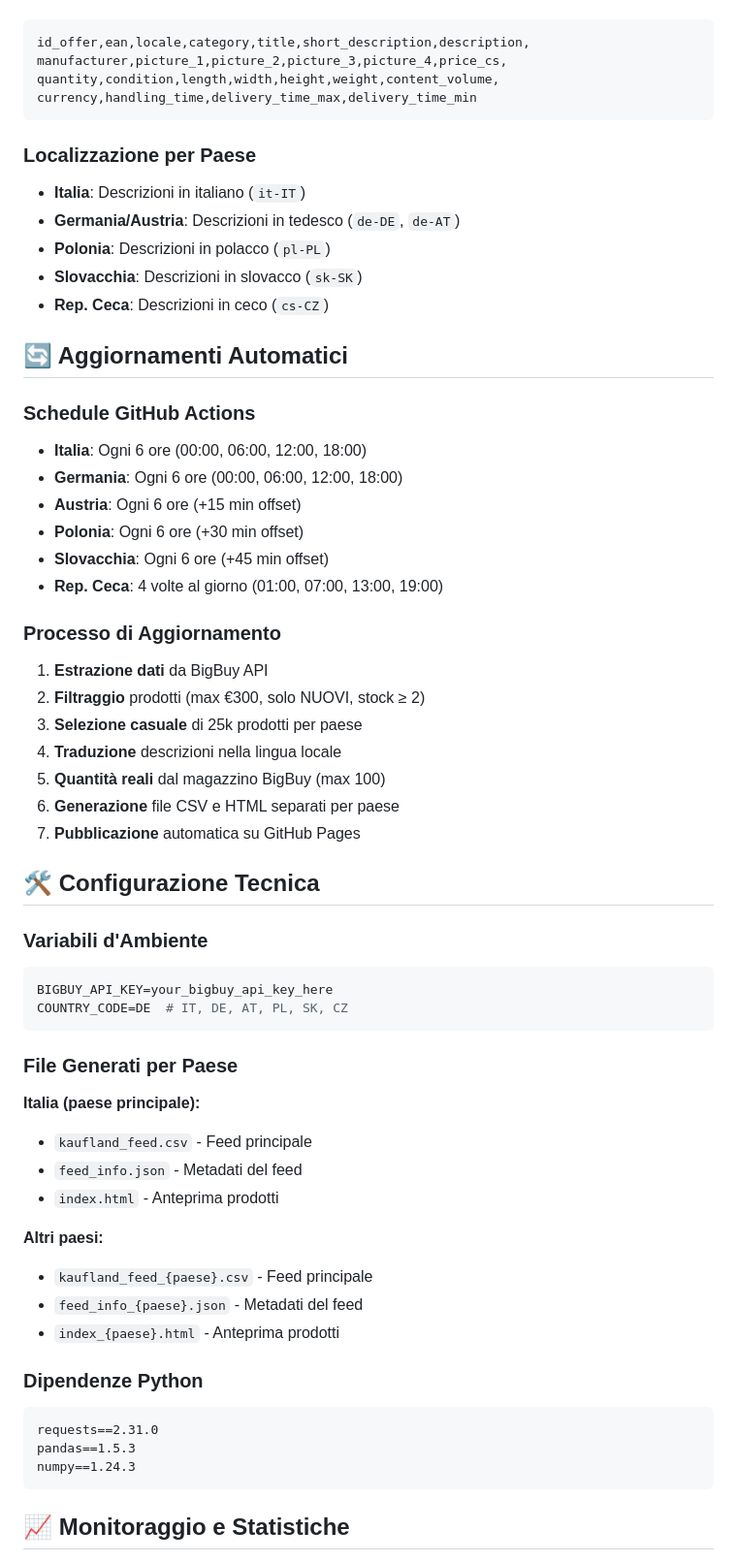
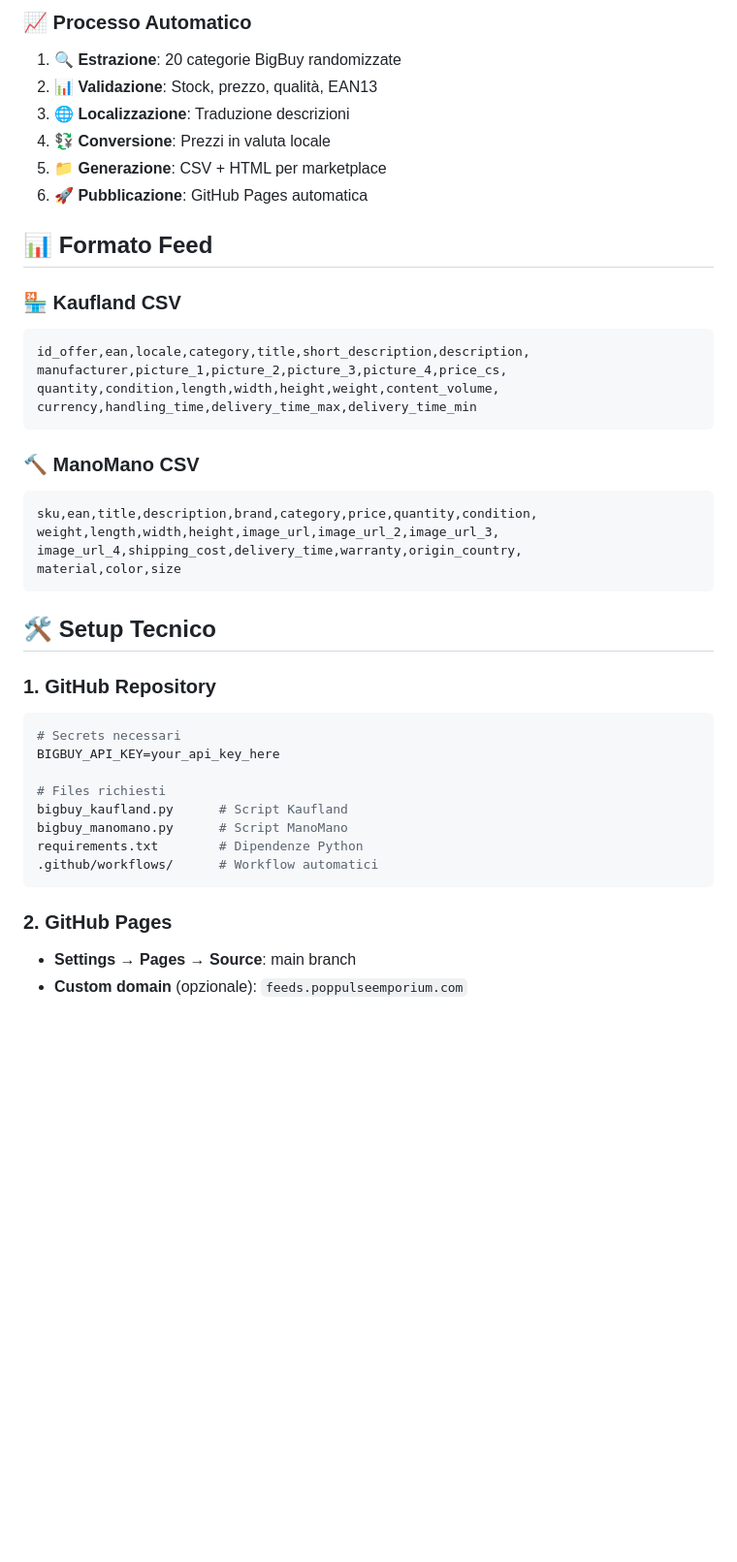
Before and after one commit to PopPulseEmporium/kaufland-feed, a Markdown page: README.md, the part around the change printed below. Shown: that part at 97% size. Drawn GitHub-style; blank space fills up the shorter version.

````diff
--- a/README.md
+++ b/README.md
@@ -75,3 +136,14 @@ Il feed include tutti i campi richiesti da Kaufland:
+### 📈 **Processo Automatico**
+1. **🔍 Estrazione**: 20 categorie BigBuy randomizzate
+2. **📊 Validazione**: Stock, prezzo, qualità, EAN13
+3. **🌐 Localizzazione**: Traduzione descrizioni
+4. **💱 Conversione**: Prezzi in valuta locale
+5. **📁 Generazione**: CSV + HTML per marketplace
+6. **🚀 Pubblicazione**: GitHub Pages automatica
+
+## 📊 **Formato Feed**
+
+### 🏪 **Kaufland CSV**
 ```csv
 id_offer,ean,locale,category,title,short_description,description,
 manufacturer,picture_1,picture_2,picture_3,picture_4,price_cs,
@@ -79,57 +151,29 @@ quantity,condition,length,width,height,weight,content_volume,
 currency,handling_time,delivery_time_max,delivery_time_min
 ```
 
-### Localizzazione per Paese
-- **Italia**: Descrizioni in italiano (`it-IT`)
-- **Germania/Austria**: Descrizioni in tedesco (`de-DE`, `de-AT`)
-- **Polonia**: Descrizioni in polacco (`pl-PL`)
-- **Slovacchia**: Descrizioni in slovacco (`sk-SK`)
-- **Rep. Ceca**: Descrizioni in ceco (`cs-CZ`)
-
-## 🔄 Aggiornamenti Automatici
-
-### Schedule GitHub Actions
-- **Italia**: Ogni 6 ore (00:00, 06:00, 12:00, 18:00)
-- **Germania**: Ogni 6 ore (00:00, 06:00, 12:00, 18:00)
-- **Austria**: Ogni 6 ore (+15 min offset)
-- **Polonia**: Ogni 6 ore (+30 min offset)
-- **Slovacchia**: Ogni 6 ore (+45 min offset)
-- **Rep. Ceca**: 4 volte al giorno (01:00, 07:00, 13:00, 19:00)
-
-### Processo di Aggiornamento
-1. **Estrazione dati** da BigBuy API
-2. **Filtraggio** prodotti (max €300, solo NUOVI, stock ≥ 2)
-3. **Selezione casuale** di 25k prodotti per paese
-4. **Traduzione** descrizioni nella lingua locale
-5. **Quantità reali** dal magazzino BigBuy (max 100)
-6. **Generazione** file CSV e HTML separati per paese
-7. **Pubblicazione** automatica su GitHub Pages
-
-## 🛠️ Configurazione Tecnica
-
-### Variabili d'Ambiente
-```bash
-BIGBUY_API_KEY=your_bigbuy_api_key_here
-COUNTRY_CODE=DE  # IT, DE, AT, PL, SK, CZ
+### 🔨 **ManoMano CSV**
+```csv
+sku,ean,title,description,brand,category,price,quantity,condition,
+weight,length,width,height,image_url,image_url_2,image_url_3,
+image_url_4,shipping_cost,delivery_time,warranty,origin_country,
+material,color,size
 ```
 
-### File Generati per Paese
-**Italia (paese principale):**
-- `kaufland_feed.csv` - Feed principale
-- `feed_info.json` - Metadati del feed
-- `index.html` - Anteprima prodotti
+## 🛠️ **Setup Tecnico**
 
-**Altri paesi:**
-- `kaufland_feed_{paese}.csv` - Feed principale
-- `feed_info_{paese}.json` - Metadati del feed
-- `index_{paese}.html` - Anteprima prodotti
+### 1. **GitHub Repository**
+```bash
+# Secrets necessari
+BIGBUY_API_KEY=your_api_key_here
 
-### Dipendenze Python
-```
-requests==2.31.0
-pandas==1.5.3
-numpy==1.24.3
+# Files richiesti
+bigbuy_kaufland.py      # Script Kaufland
+bigbuy_manomano.py      # Script ManoMano
+requirements.txt        # Dipendenze Python
+.github/workflows/      # Workflow automatici
 ```
 
-## 📈 Monitoraggio e Statistiche
+### 2. **GitHub Pages**
+- **Settings** → **Pages** → **Source**: main branch
+- **Custom domain** (opzionale): `feeds.poppulseemporium.com`
 
````
Also changed, not shown: other parts of README.md (+202 -137 lines).
